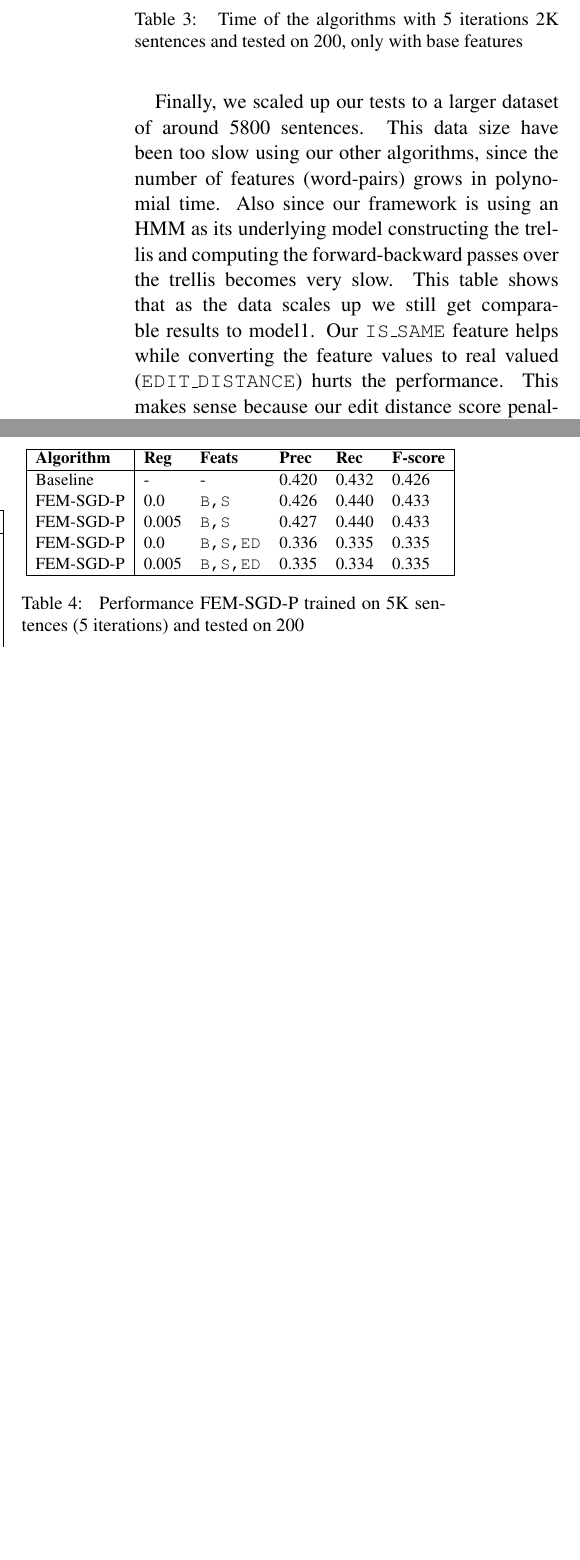
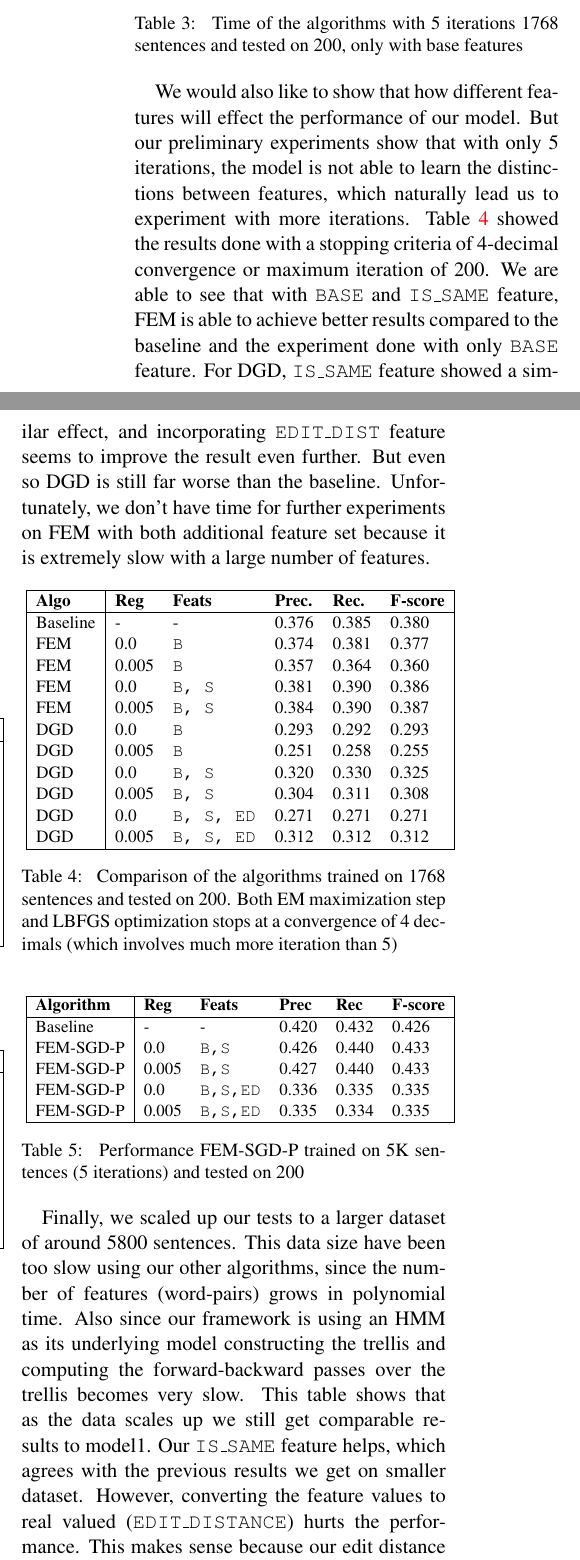
Before and after one commit to arendu-zz/Featurized-Word-Alignment, a LaTeX paper (writeup/final/finalreport.tex): two parts of the columns of page 6 of 6 before the commit and two parts of the columns of page 6 of 7 after it, joined at a grey line, cut so that both start at the same text, the shorter picture padded with empty space. Compiled offline with pdfLaTeX.

Commit message:
new experiments with other minor revisions

```diff
--- a/writeup/final/finalreport.tex
+++ b/writeup/final/finalreport.tex
@@ -262,10 +267,41 @@ FEM-SGD-P & 0.005          & 24       & 24m21s  &0.375 \\
 \hline
 \end{tabular}
 }
-\caption{\label{tab:time} Time of the algorithms with 5 iterations 2K sentences and tested on 200, only with base features}
+\caption{\label{tab:time} Time of the algorithms with 5 iterations 1768 sentences and tested on 200, only with base features}
 \end{table}
 
-Finally, we scaled up our tests to a larger dataset of around 5800 sentences. This data size have been too slow using our other algorithms, since the number of features (word-pairs) grows in polynomial time. Also since our framework is using an HMM as its underlying model constructing the trellis and computing the forward-backward passes over the trellis becomes very slow. This table shows that as the data scales up we still get comparable results to model1. Our \texttt{IS\_SAME} feature helps while converting the feature values to real valued (\texttt{EDIT\_DISTANCE}) hurts the performance. This makes sense because our edit distance score penalizes word pairs such as \textit{de} and \textit{of} and helps word pairs such as \textit{parlamento} and \textit{parliament}. Even though it helps some word pairs the function words which are more common get penalized. This would mean more iterations might be needed before real values based on our edit distance score prove useful.
+We would also like to show that how different features will effect the performance of our model.
+But our preliminary experiments show that with only 5 iterations, the model is not able to learn the distinctions between features, which naturally lead us to experiment with more iterations.
+Table \ref{tab:feats} showed the results done with a stopping criteria of 4-decimal convergence or maximum iteration of 200.
+We are able to see that with \texttt{BASE} and \texttt{IS\_SAME} feature, FEM is able to achieve better results compared to the baseline and the experiment done with only \texttt{BASE} feature.
+For DGD, \texttt{IS\_SAME} feature showed a similar effect, and incorporating \texttt{EDIT\_DIST} feature seems to improve the result even further. But even so DGD is still far worse than the baseline.
+Unfortunately, we don't have time for further experiments on FEM with both additional feature set because it is extremely slow with a large number of features.
+
+\begin{table}[h]
+\centering
+\resizebox{0.5\textwidth}{!}{
+\begin{tabular}{|l|lllll|}
+\hline
+\textbf{Algo} & \textbf{Reg} & \textbf{Feats} & \textbf{Prec.} & \textbf{Rec.} & \textbf{F-score} \\
+\hline
+Baseline			  & - 					   & -                      & 0.376         & 0.385         & 0.380
+\\
+FEM                & 0.0                     & \texttt{B}             & 0.374          & 0.381         & 0.377            \\
+FEM                & 0.005                   & \texttt{B}             & 0.357          & 0.364         & 0.360            \\
+FEM                & 0.0                     & \texttt{B, S}    & 0.381          & 0.390         & 0.386            \\
+FEM                & 0.005                   & \texttt{B, S}    & 0.384          & 0.390         & 0.387            \\
+DGD                & 0.0                     & \texttt{B}             & 0.293          & 0.292         & 0.293            \\
+DGD                & 0.005                   & \texttt{B}             & 0.251          & 0.258         & 0.255            \\
+DGD                & 0.0                     & \texttt{B, S}    & 0.320          & 0.330         & 0.325            \\
+DGD                & 0.005                   & \texttt{B, S}    & 0.304          & 0.311         & 0.308            \\
+DGD                & 0.0                     & \texttt{B, S, ED}  & 0.271          & 0.271         & 0.271            \\
+DGD                & 0.005                   & \texttt{B, S, ED}  & 0.312          & 0.312         & 0.312            \\
+\hline
+\end{tabular}
+}
+\caption{\label{tab:feats} Comparison of the algorithms trained on 1768 sentences and tested on 200. Both EM maximization step and LBFGS optimization stops at a convergence of 4 decimals (which involves much more iteration than 5)}
+\end{table}
+
 \begin{table}[h]
 \centering
 \resizebox{0.5\textwidth}{!}{
@@ -284,6 +320,9 @@ FEM-SGD-P          & 0.005                   & \texttt{B,S,ED}          & 0.335
 }
 \caption{\label{tab:sgdp} Performance FEM-SGD-P trained on 5K sentences (5 iterations) and tested on 200}
 \end{table}
+
+Finally, we scaled up our tests to a larger dataset of around 5800 sentences. This data size have been too slow using our other algorithms, since the number of features (word-pairs) grows in polynomial time. Also since our framework is using an HMM as its underlying model constructing the trellis and computing the forward-backward passes over the trellis becomes very slow. This table shows that as the data scales up we still get comparable results to model1. Our \texttt{IS\_SAME} feature helps, which agrees with the previous results we get on smaller dataset. However, converting the feature values to real valued (\texttt{EDIT\_DISTANCE}) hurts the performance. This makes sense because our edit distance score penalizes word pairs such as \textit{de} and \textit{of} and helps word pairs such as \textit{parlamento} and \textit{parliament}. Even though it helps some word pairs the function words which are more common get penalized. This would mean more iterations might be needed before real values based on our edit distance score prove useful.
+
 \section{Comparison with Proposal}
 \subsection{Must Achieve}
 We decided to focus on the analysis of featurized IBM-Model1. We implemented and experimented with different optimization algorithms to scale up to large dataset. We have proved that when using only \texttt{BASE} feature set, our implementation is able to yield comparable result as traditional IBM-Model1.
```
Also changed, not shown: writeup/final/finalreport.tex (37 more changed lines).
